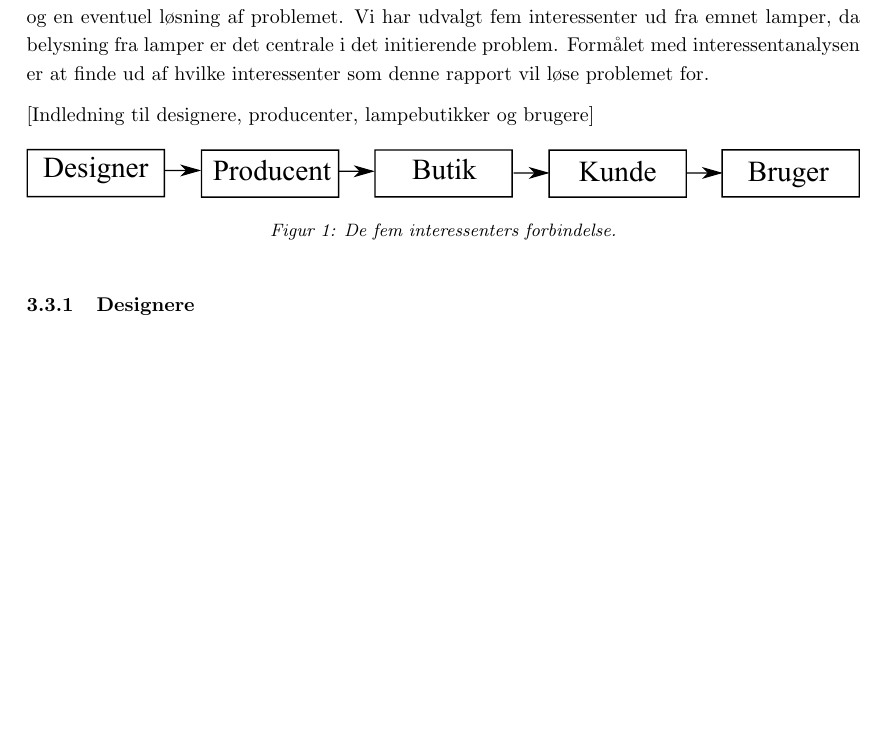
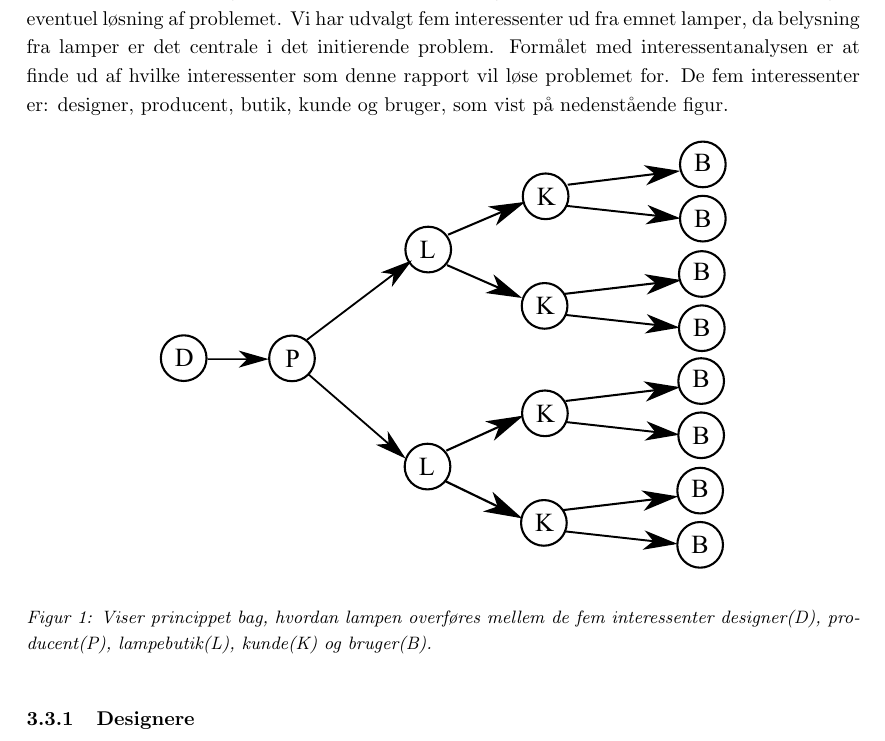
Before and after one commit to AAUSoftwareStudentGroup/P1-Raytracing, a LaTeX document (problem/main.tex, which reads problem/subsection/interresantanalyse.tex): part of page 10 of 28, cut so that both start at the same text, the shorter picture padded with empty space. Compiled offline with pdfLaTeX.

Commit message:
Ændrer skitsen i interessentanalysen

```diff
--- a/problem/subsection/interresantanalyse.tex
+++ b/problem/subsection/interresantanalyse.tex
@@ -1,10 +1,9 @@
 \subsection{Interessentanalyse}
-Dette afsnit vil undersøge hvilke interessenter der er, og hvilken interesse de har i problemet og en eventuel løsning af problemet. Vi har udvalgt fem interessenter ud fra emnet lamper, da belysning fra lamper er det centrale i det initierende problem. Formålet med interessentanalysen er at finde ud af hvilke interessenter som denne rapport vil løse problemet for.
+Dette afsnit vil undersøge hvilke interessenter der er, og hvilken interesse de har i problemet og en eventuel løsning af problemet. Vi har udvalgt fem interessenter ud fra emnet lamper, da belysning fra lamper er det centrale i det initierende problem. Formålet med interessentanalysen er at finde ud af hvilke interessenter som denne rapport vil løse problemet for. De fem interessenter er: designer, producent, butik, kunde og bruger, som vist på nedenstående figur.
 
-[Indledning til designere, producenter, lampebutikker og brugere]
 \begin{figure}[H]
-	\includegraphics[width=\textwidth]{interessenter.pdf}
-	\caption{De fem interessenters forbindelse.}
+	\center\includegraphics[width=10cm]{interessenter.pdf}
+	\center\caption{Viser princippet bag, hvordan lampen overføres mellem de fem interessenter designer(D), producent(P), lampebutik(L), kunde(K) og bruger(B).}
     \label{fig:interessenter}
 \end{figure}
 % Sælgeren bliver også indirekte ramt, hvis mange kunder henvender sig fordi de gerne vil have en lampe returneret og byttet, så kræver det ressourcer fra lampebutikkers side. Derfor vil det også være til lampebutikkers fordel, at en kunde vil være i stand til at købe "den rigtige" lampe første gang eller en lampe, der er lidt dyrere fordi den giver den ønskede effekt.
```
Also changed, not shown: problem/graphics/interessenter.pdf, problem/graphics/interessenter.svg.
